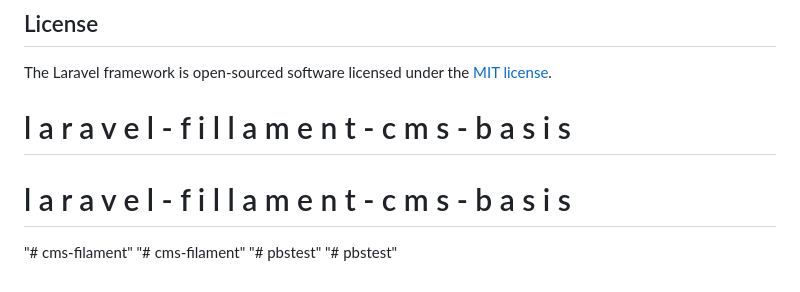
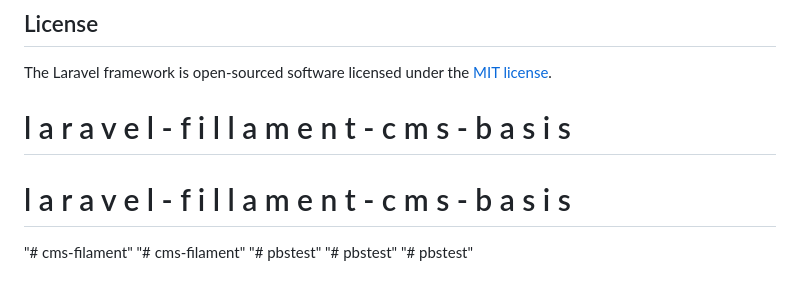
Before and after one commit to ZetKamil/pbstest, a Markdown page: README.md, the part around the change. Rendered like a GitHub page.

```diff
--- a/README.md
+++ b/README.md
@@ -65,3 +65,4 @@ The Laravel framework is open-sourced software licensed under the [MIT license](
 "# cms-filament"
 "# pbstest"
 "# pbstest"
+"# pbstest"
```
